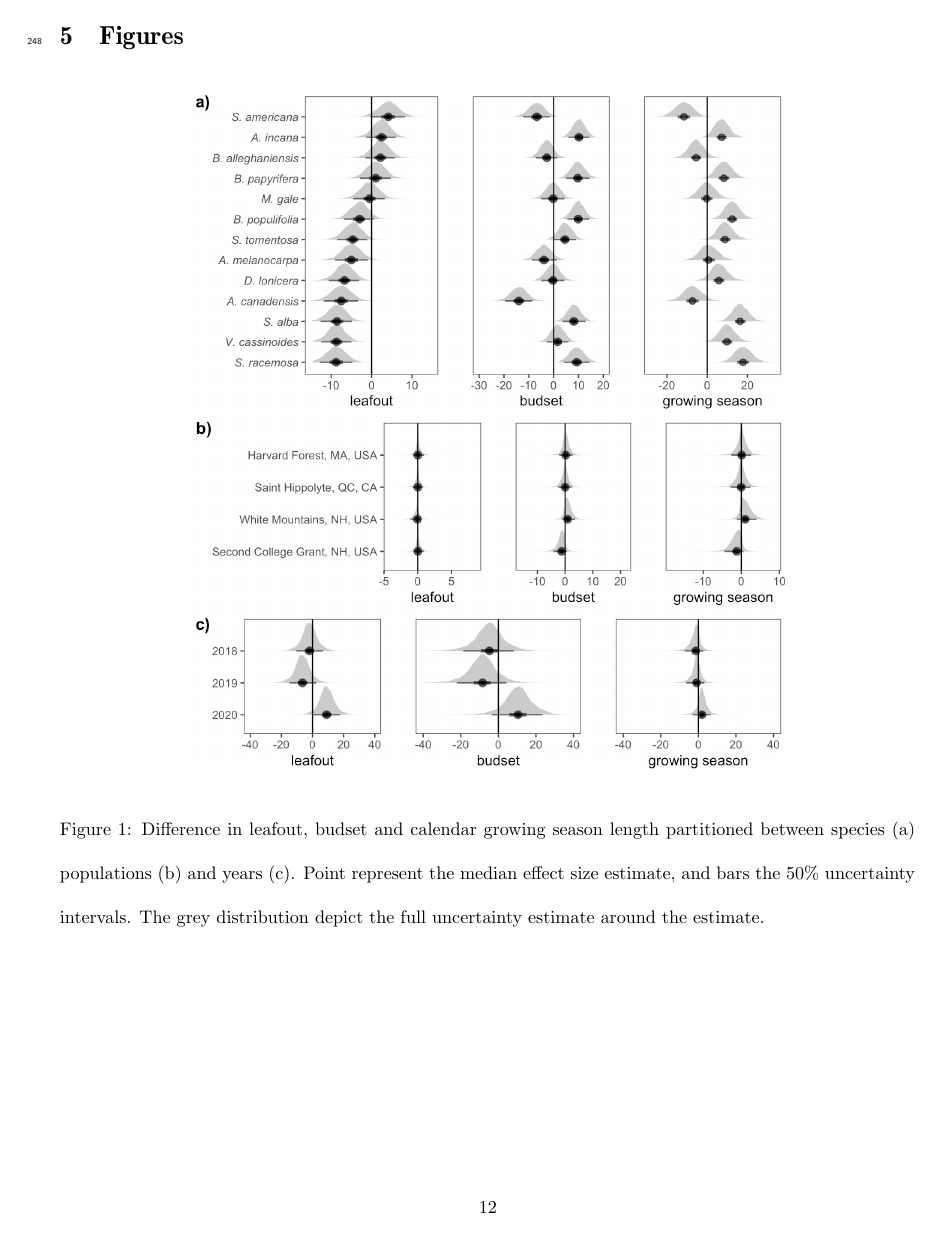
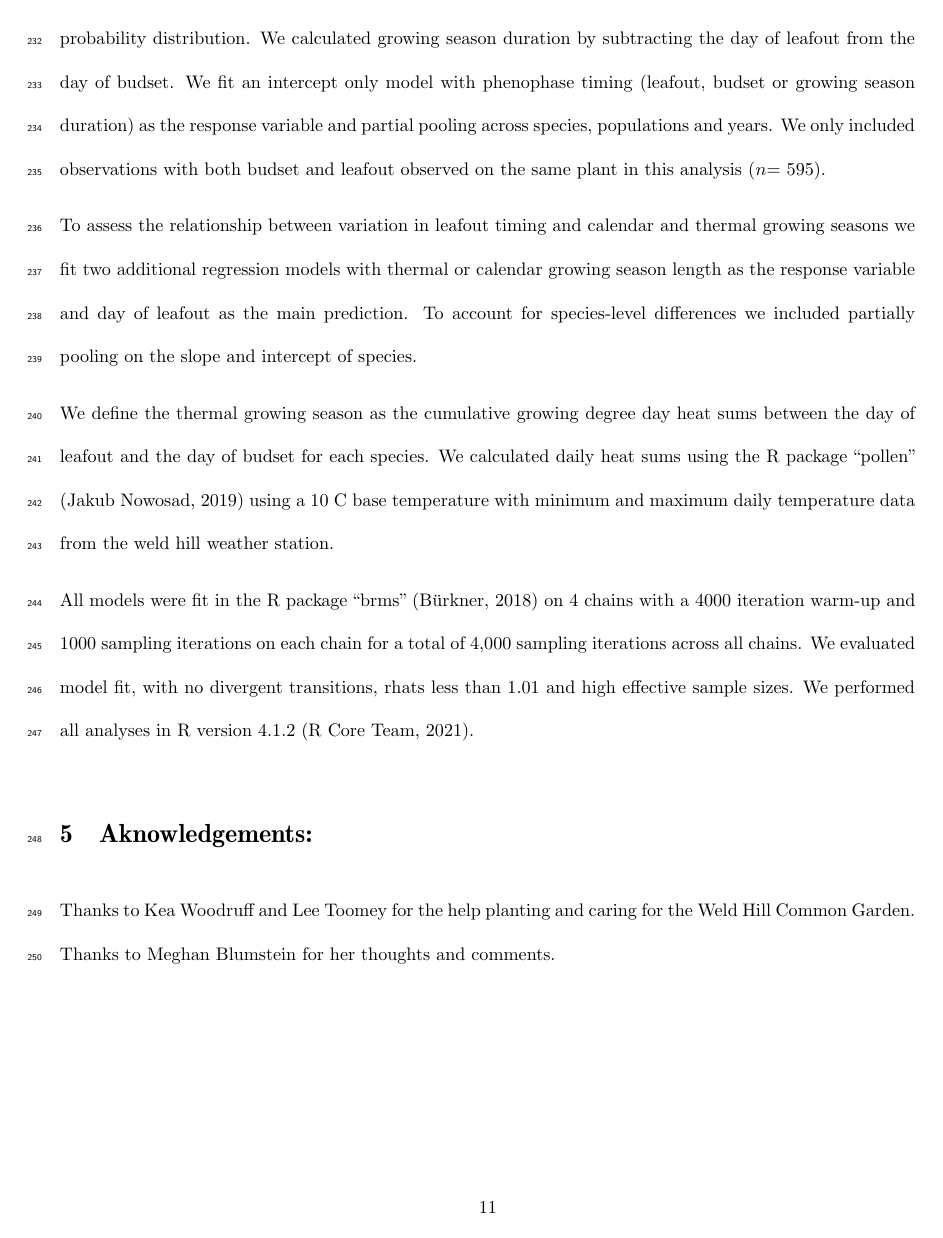
Before and after one commit to lizzieinvancouver/wildhellgarden, a LaTeX document (docs/phen_framing.tex): page 12 of 18 before the commit and page 11 of 18 after it. The pictures show the PDF file docs/phen_framing.pdf that the author committed with the source.

Commit message:
added acknowledgements

```diff
--- a/docs/phen_framing.tex
+++ b/docs/phen_framing.tex
@@ -152,6 +152,9 @@ We define the thermal growing season as the cumulative growing degree day heat s
 
 All models were fit in the R package ``brms" \citep{Burkner2018} on 4 chains with a 4000 iteration warm-up and 1000 sampling iterations on each chain for a total of 4,000 sampling iterations across all chains. We evaluated model fit, with no divergent transitions, rhats less than 1.01 and high effective sample sizes. We performed all analyses in R version 4.1.2 \citep{R2021}.
 
+\section{Aknowledgements:}
+Thanks to Kea Woodruff and Lee Toomey for the help planting and caring for the Weld Hill Common Garden. Thanks to Meghan Blumstein for her thoughts and comments.
+
 \newpage
 \section{Figures} %emw2024Sep19 -- I really like the figures! But I think if you put the first one last you can introduce as a fundamentally new and important view of early seasons as calendar days versus thermal days that wraps up the whole paper. I might then make the last figure first -- big take-home shocking message given first in figures and text! Then break down the variance and data in the other figure.
 %emwNov4 -- I moved first figure to third.
```
Also changed, not shown: docs/phen_framing-concordance.tex (+1 -1 lines), docs/phen_framing.pdf, 1 other file.
